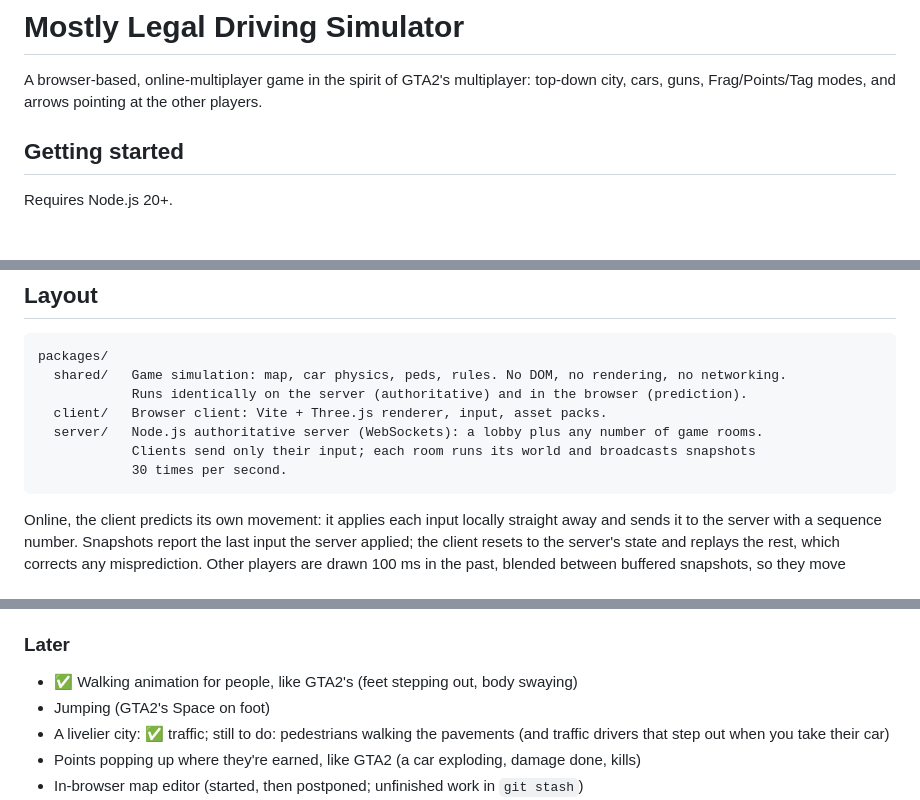
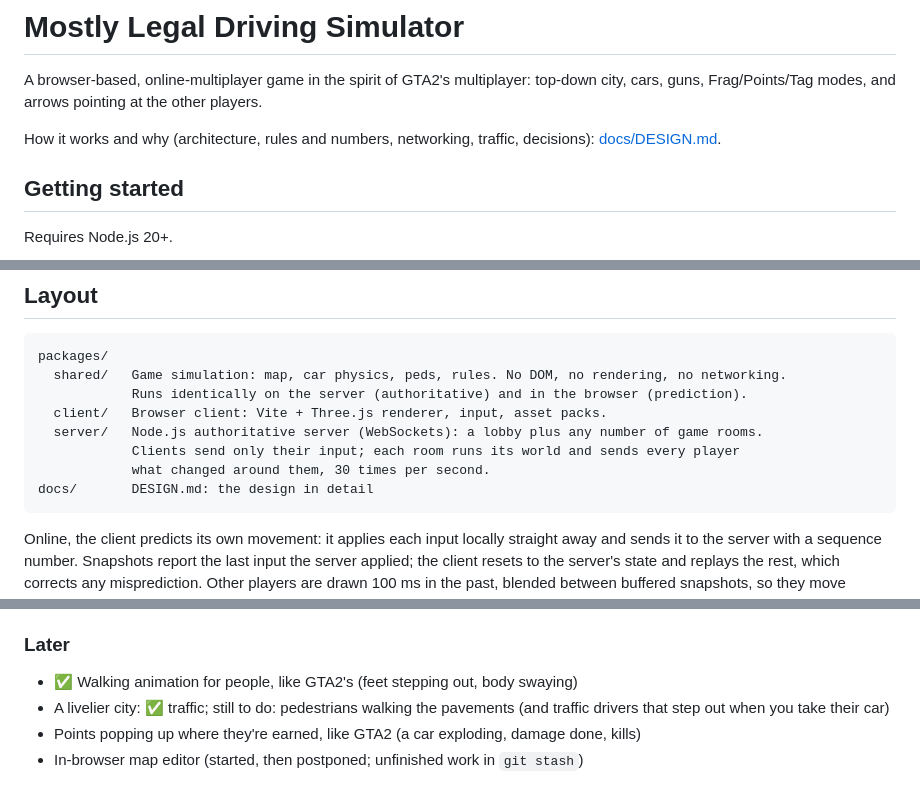
Before and after one commit to maartendecat/mostly-legal-driving-simulator, a Markdown page: README.md, 3 parts joined by grey strips. Drawn GitHub-style; blank space fills up the shorter version.

````diff
--- a/README.md
+++ b/README.md
@@ -2,6 +2,9 @@
 
 A browser-based, online-multiplayer game in the spirit of GTA2's multiplayer: top-down city, cars,
 guns, Frag/Points/Tag modes, and arrows pointing at the other players.
+
+How it works and why (architecture, rules and numbers, networking, traffic, decisions):
+[docs/DESIGN.md](docs/DESIGN.md).
 
 ## Getting started
 
@@ -114,8 +117,9 @@ packages/
             Runs identically on the server (authoritative) and in the browser (prediction).
   client/   Browser client: Vite + Three.js renderer, input, asset packs.
   server/   Node.js authoritative server (WebSockets): a lobby plus any number of game rooms.
-            Clients send only their input; each room runs its world and broadcasts snapshots
-            30 times per second.
+            Clients send only their input; each room runs its world and sends every player
+            what changed around them, 30 times per second.
+docs/       DESIGN.md: the design in detail
 ```
 
 Online, the client predicts its own movement: it applies each input locally straight away and sends
@@ -163,7 +167,6 @@ maps and name. `.sty` and `.gmp` files are gitignored.
 ### Later
 
 - ✅ Walking animation for people, like GTA2's (feet stepping out, body swaying)
-- Jumping (GTA2's Space on foot)
 - A livelier city: ✅ traffic; still to do: pedestrians walking the pavements (and traffic drivers
   that step out when you take their car)
 - Points popping up where they're earned, like GTA2 (a car exploding, damage done, kills)
````
Also changed, not shown: docs/DESIGN.md (added, +404 -0 lines).
